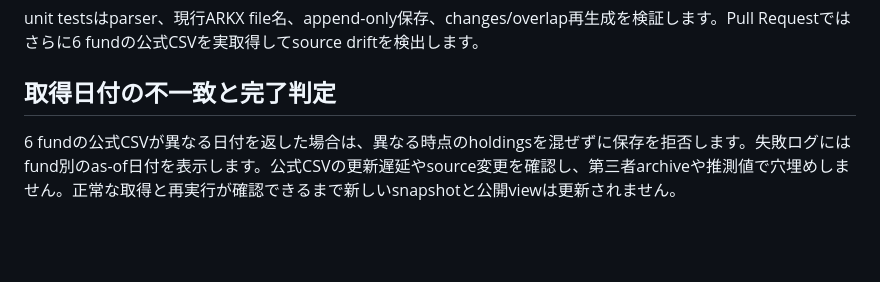
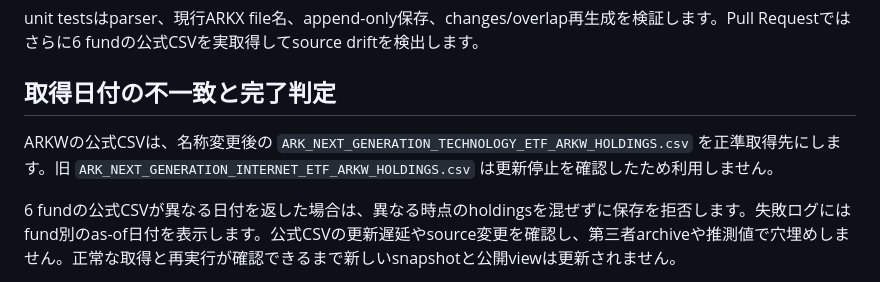
Before and after one commit to KAFKA2306/etf, a Markdown page: README.md, the part around the change. GitHub-like rendering; blank space fills up the shorter version.

Commit message:
fix(ark): use current ARKW technology holdings CSV instead of stale internet CSV

```diff
--- a/README.md
+++ b/README.md
@@ -87,6 +87,8 @@ unit testsはparser、現行ARKX file名、append-only保存、changes/overlap
 
 ## 取得日付の不一致と完了判定
 
+ARKWの公式CSVは、名称変更後の `ARK_NEXT_GENERATION_TECHNOLOGY_ETF_ARKW_HOLDINGS.csv` を正準取得先にします。旧 `ARK_NEXT_GENERATION_INTERNET_ETF_ARKW_HOLDINGS.csv` は更新停止を確認したため利用しません。
+
 6 fundの公式CSVが異なる日付を返した場合は、異なる時点のholdingsを混ぜずに保存を拒否します。失敗ログにはfund別のas-of日付を表示します。公式CSVの更新遅延やsource変更を確認し、第三者archiveや推測値で穴埋めしません。正常な取得と再実行が確認できるまで新しいsnapshotと公開viewは更新されません。
 
 Issue #9のrepository側の完了判定は、保存済みの日次セットに6 fundがそろい、provenanceとweight/identity監査が通ることです。60取引日の自然な経過は完了条件ではなく、観測日数は参考情報です。取得・保存・公開の実運用成功は、このrepository側の判定とは別に確認します。
```
